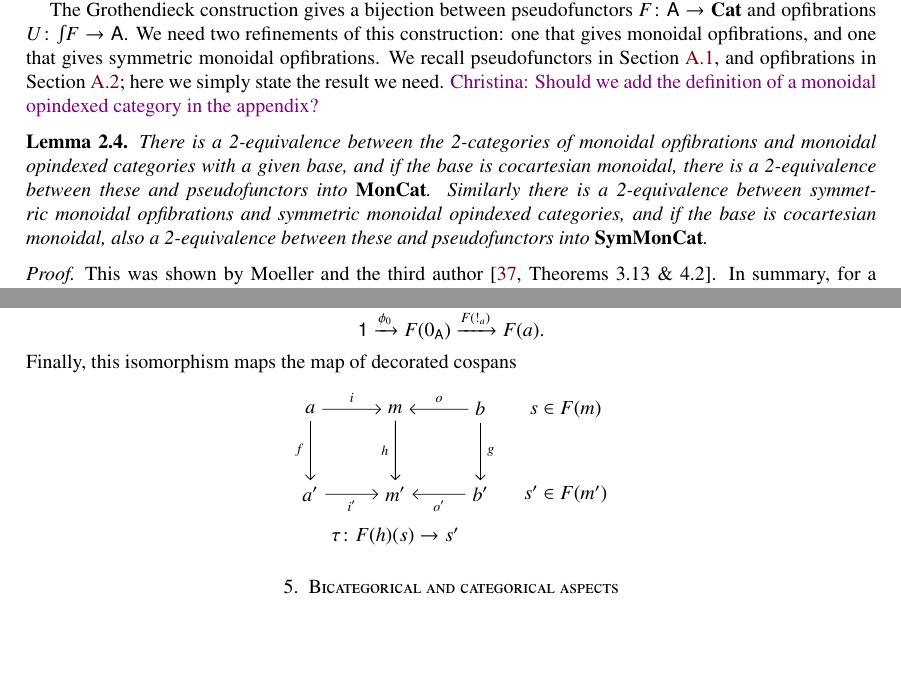
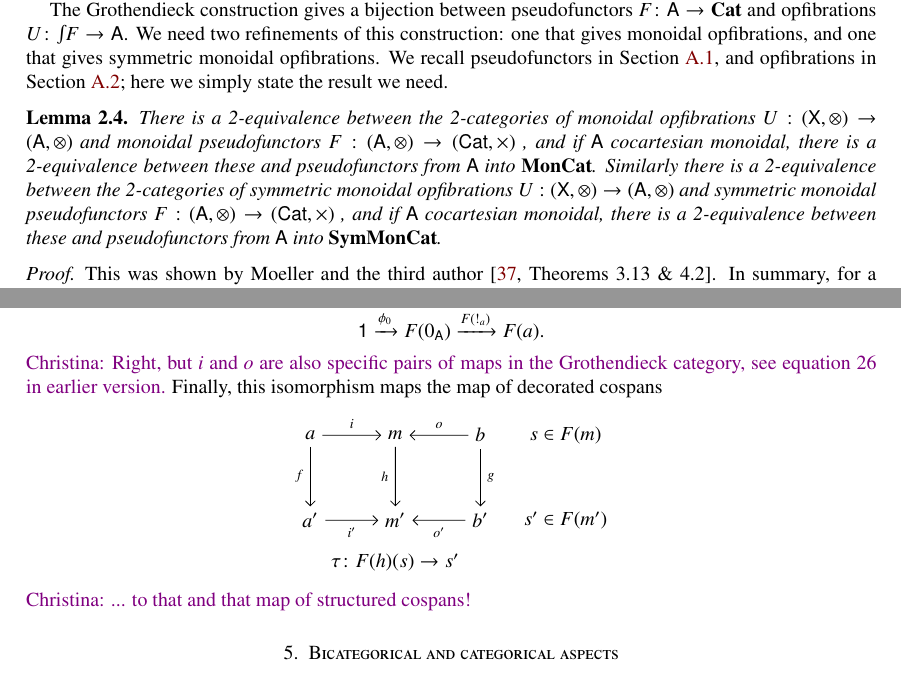
Before and after one commit to kenny331/Equivalence_of_Frameworks, a LaTeX paper (cospans_new.tex): two parts of pages 6 and 17 of 34, joined at a grey line, cut so that both start at the same text, the shorter picture padded with empty space. Compiled offline with pdfLaTeX.

Commit message:
a few comments

```diff
--- a/cospans_new.tex
+++ b/cospans_new.tex
@@ -774,11 +774,11 @@ monoidal double category.
 Note that when $\C$ is the arrow category of $\A$ and $\Phi$ maps any arrow in $\C$ to its
 domain, a horizontal 1-cell in $\Fr(\Phi)$ simply amounts to a cospan in $\A$. In this case $\Fr(\Phi)$ is the double category of cospans in $\A$.    We shall use variations on this idea to construct double categories of decorated and structured cospans, and to prove that under certain conditions these double categories are equivalent.    We begin with decorated cospans, proving Theorem \ref{thm:decorated_cospans_1} and \ref{thm:decorated_cospans_2} by applying Shulman's result to a particular monoidal bifibration built from a lax monoidal pseudofunctor $F \maps (\A,+) \to (\Cat,\times)$.
 
-The Grothendieck construction gives a bijection between pseudofunctors $F \maps \A \to \Cat$ and opfibrations $U \maps \inta F \to \A$.  We need two refinements of this construction: one that gives monoidal opfibrations, and one that gives symmetric monoidal opfibrations.  We recall pseudofunctors in \cref{subsec:bicats}, and opfibrations in \cref{subsec:fibrations}; here we simply state the result we need. {\chris Should we add the definition of a monoidal opindexed category in the appendix?}
+The Grothendieck construction gives a bijection between pseudofunctors $F \maps \A \to \Cat$ and opfibrations $U \maps \inta F \to \A$.  We need two refinements of this construction: one that gives monoidal opfibrations, and one that gives symmetric monoidal opfibrations.  We recall pseudofunctors in \cref{subsec:bicats}, and opfibrations in \cref{subsec:fibrations}; here we simply state the result we need.
 
 \begin{lem}
 \label{lem:MonGroth}
-There is a 2-equivalence between the 2-categories of monoidal opfibrations and monoidal opindexed categories with a given base, and if the base is cocartesian monoidal, there is a 2-equivalence between these and pseudofunctors into $\MonCat$.   Similarly there is a 2-equivalence between symmetric monoidal opfibrations and symmetric monoidal opindexed categories, and if the base is cocartesian monoidal, also a 2-equivalence between these and pseudofunctors into $\SMC$.
+There is a 2-equivalence between the 2-categories of monoidal opfibrations $U: (\mathsf{X}, \otimes) \to (\mathsf{A}, \otimes)$ and monoidal pseudofunctors $F: (\mathsf{A},\otimes) \to (\mathsf{Cat}, \times)$ , and if $\mathsf{A}$ cocartesian monoidal, there is a 2-equivalence between these and pseudofunctors from $\A$ into $\MonCat$. Similarly there is a 2-equivalence between the 2-categories of symmetric monoidal opfibrations $U: (\mathsf{X}, \otimes) \to (\mathsf{A}, \otimes)$ and symmetric monoidal pseudofunctors $F: (\mathsf{A},\otimes) \to (\mathsf{Cat}, \times)$ , and if $\mathsf{A}$ cocartesian monoidal, there is a 2-equivalence between these and pseudofunctors from $\A$ into $\SMC$.
 \end{lem}
 
 \begin{proof}
@@ -1721,6 +1721,7 @@ to the structured cospan
 Here $L(a)$ is the initial object in the fiber of $\X = \inta F$ over $a \in A$, namely $(a,t_a)$
 where $t_a \in F(a)$ is the trivial decoration
 \[    \one \xrightarrow{\phi_0} F(0_\A) \xrightarrow{F(!_a)} F(a). \]
+{\chris Right, but $i$ and $o$ are also specific pairs of maps in the Grothendieck category, see equation 26 in earlier version.}
 Finally, this isomorphism maps the map of decorated cospans
 \[
 \begin{tikzpicture}[scale=1.5,baseline=(current bounding box.center)]
@@ -1743,7 +1744,7 @@ Finally, this isomorphism maps the map of decorated cospans
 (B) edge node [left] {$h$} (D);
 \end{tikzpicture}
 \]
-
+{\chris ... to that and that map of structured cospans!}
 
 
 \iffalse
```
Also changed, not shown: cospans_new.pdf, cospans_new.tex (2 more changed lines).
